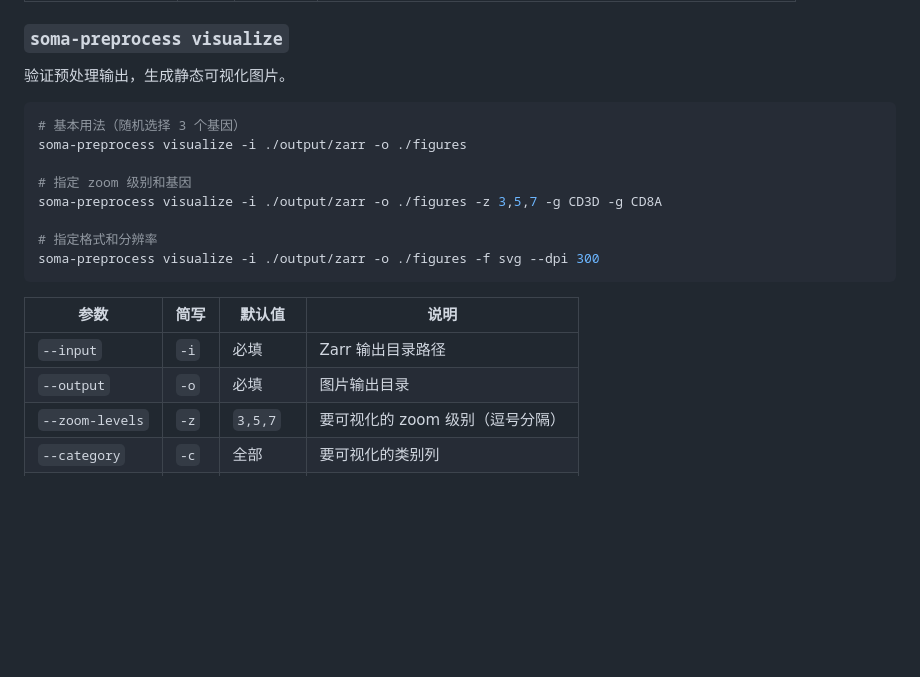
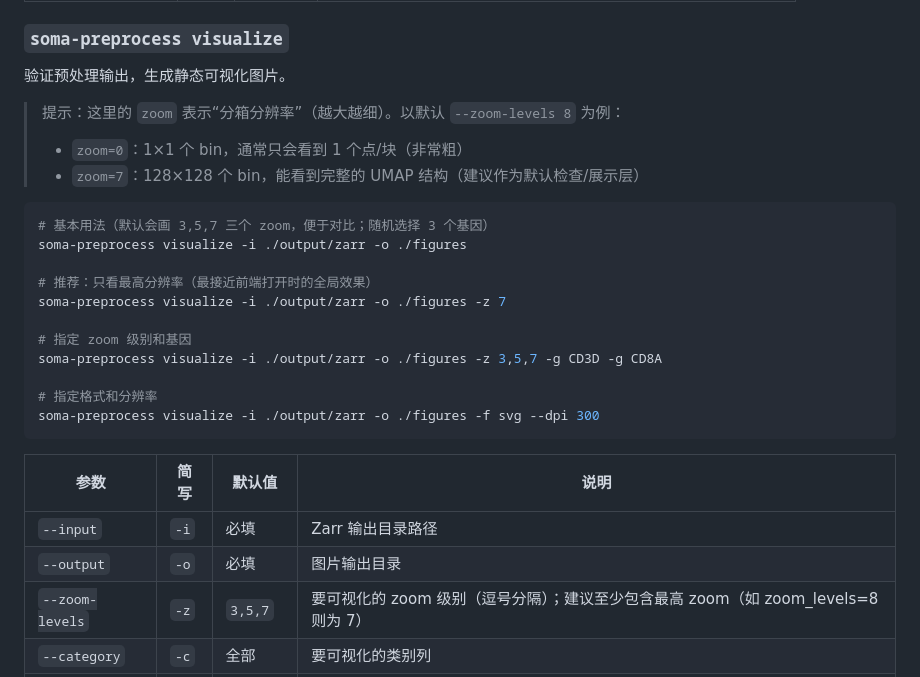
Before and after one commit to xuzhougeng/atlasmap-sc, a Markdown page: preprocessing/README.md, the part around the change. GitHub-like rendering; blank space fills up the shorter version.

````diff
--- a/preprocessing/README.md
+++ b/preprocessing/README.md
@@ -92,9 +92,16 @@ soma-preprocess from-config -c config.yaml
 
 验证预处理输出，生成静态可视化图片。
 
+> 提示：这里的 `zoom` 表示“分箱分辨率”（越大越细）。以默认 `--zoom-levels 8` 为例：
+> - `zoom=0`：1×1 个 bin，通常只会看到 1 个点/块（非常粗）
+> - `zoom=7`：128×128 个 bin，能看到完整的 UMAP 结构（建议作为默认检查/展示层）
+
 ```bash
-# 基本用法（随机选择 3 个基因）
+# 基本用法（默认会画 3,5,7 三个 zoom，便于对比；随机选择 3 个基因）
 soma-preprocess visualize -i ./output/zarr -o ./figures
+
+# 推荐：只看最高分辨率（最接近前端打开时的全局效果）
+soma-preprocess visualize -i ./output/zarr -o ./figures -z 7
 
 # 指定 zoom 级别和基因
 soma-preprocess visualize -i ./output/zarr -o ./figures -z 3,5,7 -g CD3D -g CD8A
@@ -107,7 +114,7 @@ soma-preprocess visualize -i ./output/zarr -o ./figures -f svg --dpi 300
 |------|------|--------|------|
 | `--input` | `-i` | 必填 | Zarr 输出目录路径 |
 | `--output` | `-o` | 必填 | 图片输出目录 |
-| `--zoom-levels` | `-z` | `3,5,7` | 要可视化的 zoom 级别（逗号分隔） |
+| `--zoom-levels` | `-z` | `3,5,7` | 要可视化的 zoom 级别（逗号分隔）；建议至少包含最高 zoom（如 zoom_levels=8 则为 7） |
 | `--category` | `-c` | 全部 | 要可视化的类别列 |
 | `--gene` | `-g` | 随机选择 | 要可视化的基因（可多次指定） |
 | `--n-genes` | | `3` | 随机选择的基因数量 |
````
Also changed, not shown: doc/how-to-use.md (+12 -5 lines).
